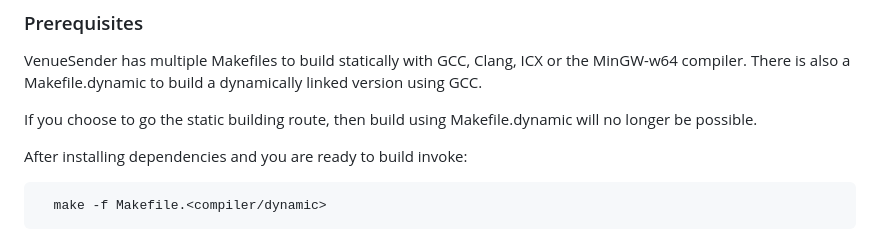
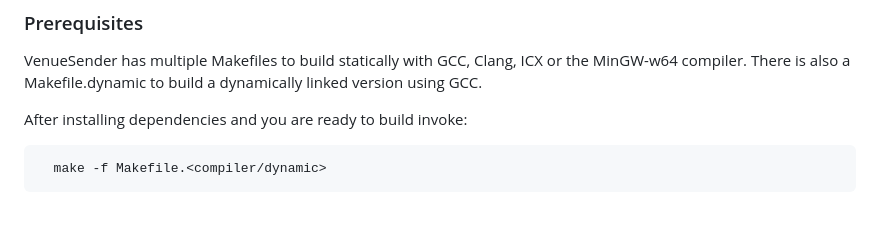
Before and after one commit to KonklaveTtv/VenueSender, a Markdown page: README.md, the part around the change. GitHub-like rendering; blank space fills up the shorter version.

```diff
--- a/README.md
+++ b/README.md
@@ -7,8 +7,6 @@ VenueSender is a command-line tool designed to facilitate the process of sending
 ### Prerequisites
 
 VenueSender has multiple Makefiles to build statically with GCC, Clang, ICX or the MinGW-w64 compiler. There is also a Makefile.dynamic to build a dynamically linked version using GCC.
-
-If you choose to go the static building route, then build using Makefile.dynamic will no longer be possible.
 
 After installing dependencies and you are ready to build invoke:
 
```
